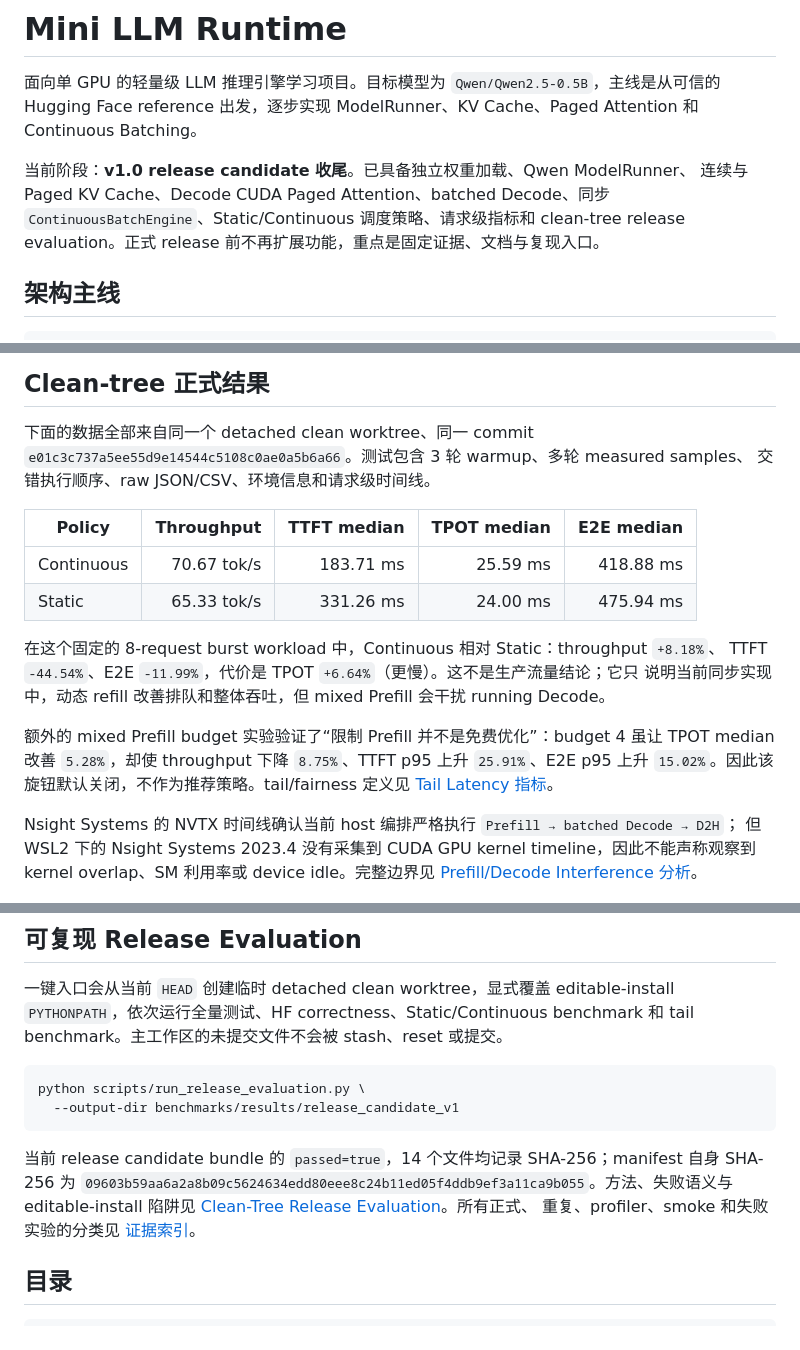
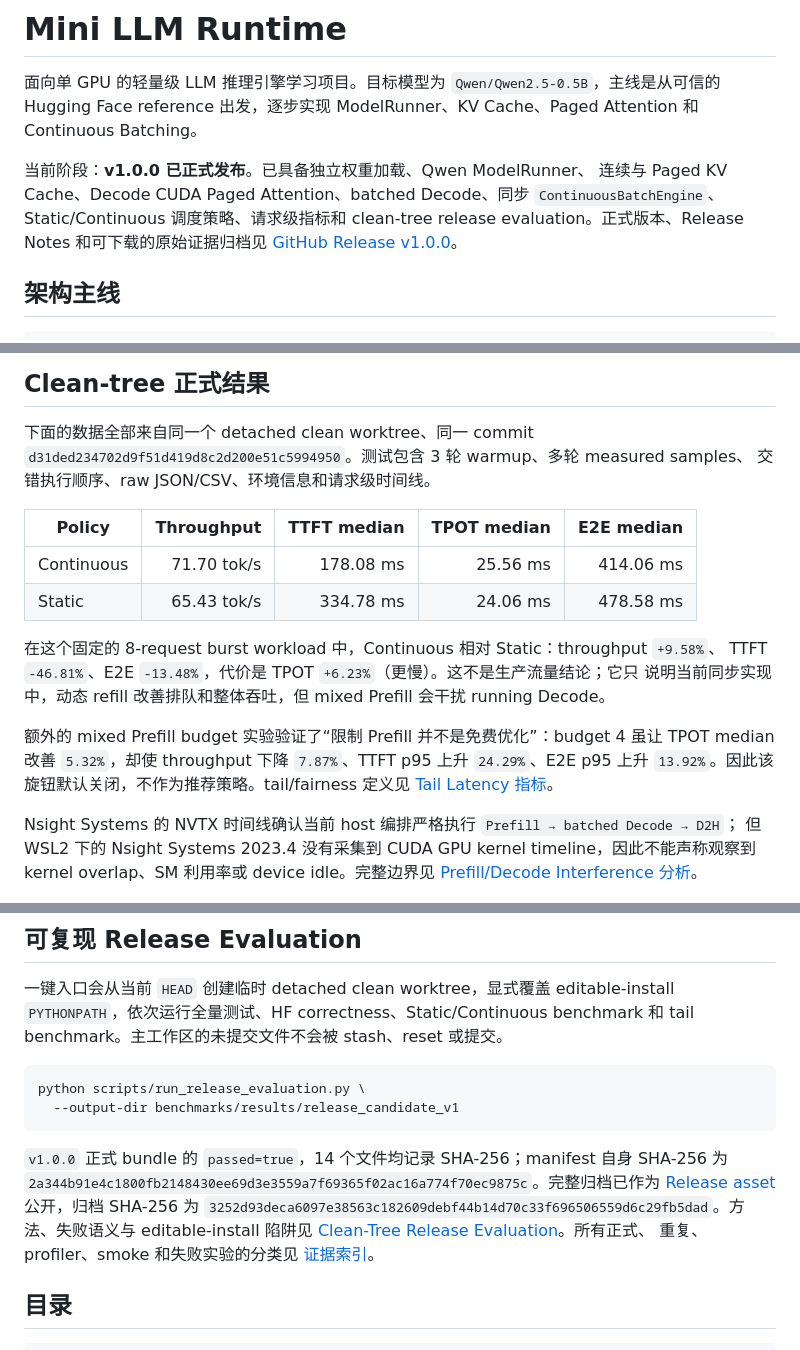
Before and after one commit to Eran-ovo/mini-llm-runtime, a Markdown page: README.md, 3 parts joined by grey strips. Rendered like a GitHub page.

Commit message:
docs: mark v1.0.0 as released

````diff
--- a/README.md
+++ b/README.md
@@ -4,10 +4,11 @@
 `Qwen/Qwen2.5-0.5B`，主线是从可信的 Hugging Face reference 出发，逐步实现
 ModelRunner、KV Cache、Paged Attention 和 Continuous Batching。
 
-当前阶段：**v1.0 release candidate 收尾**。已具备独立权重加载、Qwen ModelRunner、
+当前阶段：**v1.0.0 已正式发布**。已具备独立权重加载、Qwen ModelRunner、
 连续与 Paged KV Cache、Decode CUDA Paged Attention、batched Decode、同步
 `ContinuousBatchEngine`、Static/Continuous 调度策略、请求级指标和 clean-tree release
-evaluation。正式 release 前不再扩展功能，重点是固定证据、文档与复现入口。
+evaluation。正式版本、Release Notes 和可下载的原始证据归档见
+[GitHub Release v1.0.0](https://github.com/Eran-ovo/mini-llm-runtime/releases/tag/v1.0.0)。
 
 ## 架构主线
 
@@ -392,21 +393,21 @@ TORCH_CUDA_ARCH_LIST=8.6 python -m experiments.continuous_batch_engine_runner \
 ## Clean-tree 正式结果
 
 下面的数据全部来自同一个 detached clean worktree、同一 commit
-`e01c3c737a5ee55d9e14544c5108c0ae0a5b6a66`。测试包含 3 轮 warmup、多轮 measured samples、
+`d31ded234702d9f51d419d8c2d200e51c5994950`。测试包含 3 轮 warmup、多轮 measured samples、
 交错执行顺序、raw JSON/CSV、环境信息和请求级时间线。
 
 | Policy | Throughput | TTFT median | TPOT median | E2E median |
 |---|---:|---:|---:|---:|
-| Continuous | 70.67 tok/s | 183.71 ms | 25.59 ms | 418.88 ms |
-| Static | 65.33 tok/s | 331.26 ms | 24.00 ms | 475.94 ms |
+| Continuous | 71.70 tok/s | 178.08 ms | 25.56 ms | 414.06 ms |
+| Static | 65.43 tok/s | 334.78 ms | 24.06 ms | 478.58 ms |
 
-在这个固定的 8-request burst workload 中，Continuous 相对 Static：throughput `+8.18%`、
-TTFT `-44.54%`、E2E `-11.99%`，代价是 TPOT `+6.64%`（更慢）。这不是生产流量结论；它只
+在这个固定的 8-request burst workload 中，Continuous 相对 Static：throughput `+9.58%`、
+TTFT `-46.81%`、E2E `-13.48%`，代价是 TPOT `+6.23%`（更慢）。这不是生产流量结论；它只
 说明当前同步实现中，动态 refill 改善排队和整体吞吐，但 mixed Prefill 会干扰 running Decode。
 
 额外的 mixed Prefill budget 实验验证了“限制 Prefill 并不是免费优化”：budget 4 虽让 TPOT
-median 改善 `5.28%`，却使 throughput 下降 `8.75%`、TTFT p95 上升 `25.91%`、E2E p95
-上升 `15.02%`。因此该旋钮默认关闭，不作为推荐策略。tail/fairness 定义见
+median 改善 `5.32%`，却使 throughput 下降 `7.87%`、TTFT p95 上升 `24.29%`、E2E p95
+上升 `13.92%`。因此该旋钮默认关闭，不作为推荐策略。tail/fairness 定义见
 [Tail Latency 指标](docs/tail_latency_metrics.md)。
 
 Nsight Systems 的 NVTX 时间线确认当前 host 编排严格执行 `Prefill → batched Decode → D2H`；
@@ -425,9 +426,11 @@ python scripts/run_release_evaluation.py \
   --output-dir benchmarks/results/release_candidate_v1
 ```
 
-当前 release candidate bundle 的 `passed=true`，14 个文件均记录 SHA-256；manifest 自身
-SHA-256 为
-`09603b59aa6a2a8b09c5624634edd80eee8c24b11ed05f4ddb9ef3a11ca9b055`。方法、失败语义与
+`v1.0.0` 正式 bundle 的 `passed=true`，14 个文件均记录 SHA-256；manifest 自身 SHA-256 为
+`2a344b91e4c1800fb2148430ee69d3e3559a7f69365f02ac16a774f70ec9875c`。完整归档已作为
+[Release asset](https://github.com/Eran-ovo/mini-llm-runtime/releases/download/v1.0.0/mini-llm-runtime-v1.0.0-release-evidence.tar.gz)
+公开，归档 SHA-256 为
+`3252d93deca6097e38563c182609debf44b14d70c33f696506559d6c29fb5dad`。方法、失败语义与
 editable-install 陷阱见 [Clean-Tree Release Evaluation](docs/release_evaluation.md)。所有正式、
 重复、profiler、smoke 和失败实验的分类见 [证据索引](docs/evidence_index.md)。
 
````
Also changed, not shown: other parts of README.md (+2 -2 lines).
